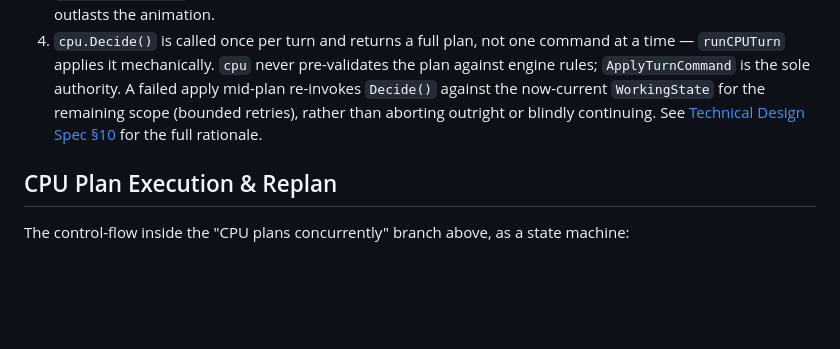
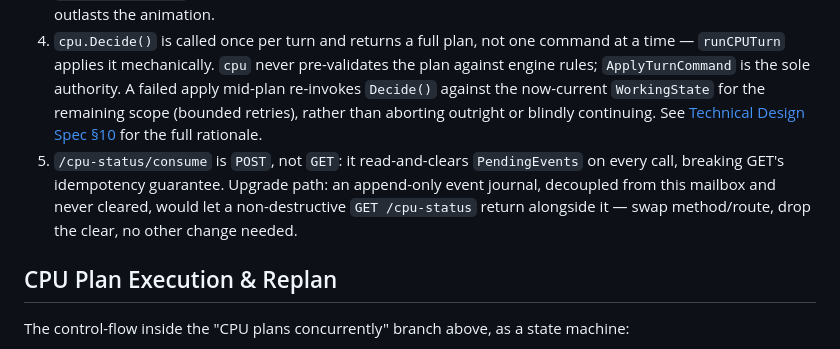
Before and after one commit to oscarhkli/bomb-srpg, a Markdown page: docs/diagrams/vs-cpu-turn-sequence.md, the part around one of its changes. GitHub-like rendering; blank space fills up the shorter version.

```diff
--- a/docs/diagrams/vs-cpu-turn-sequence.md
+++ b/docs/diagrams/vs-cpu-turn-sequence.md
@@ -55,6 +55,7 @@ sequenceDiagram
 2. The server doesn't "resolve" anything itself — its whole job here is locking, delegating both `ResolveTurn()` calls to the engine, and deciding once whether to launch the goroutine. That decision has to be made and `Phase` flipped to `TurnPhasePlanning` before the mutex unlocks — otherwise a poll landing between unlock and goroutine-start could read a stale `TurnPhaseIdle` and the frontend would think there's nothing to wait for.
 3. Frontend flow: animate `GameEvents (human)` → poll `/cpu-status` until `TurnPhaseReady` → animate `GameEvents (cpu)`. The poll loop and the animation run side by side; CPU thinking time is only visible if it outlasts the animation.
 4. `cpu.Decide()` is called once per turn and returns a full plan, not one command at a time — `runCPUTurn` applies it mechanically. `cpu` never pre-validates the plan against engine rules; `ApplyTurnCommand` is the sole authority. A failed apply mid-plan re-invokes `Decide()` against the now-current `WorkingState` for the remaining scope (bounded retries), rather than aborting outright or blindly continuing. See [Technical Design Spec §10](../design.md#10-vs-cpu) for the full rationale.
+5. `/cpu-status/consume` is `POST`, not `GET`: it read-and-clears `PendingEvents` on every call, breaking GET's idempotency guarantee. Upgrade path: an append-only event journal, decoupled from this mailbox and never cleared, would let a non-destructive `GET /cpu-status` return alongside it — swap method/route, drop the clear, no other change needed.
 
 ## CPU Plan Execution & Replan
 
```
Also changed, not shown: other parts of docs/diagrams/vs-cpu-turn-sequence.md (+2 -2 lines).
